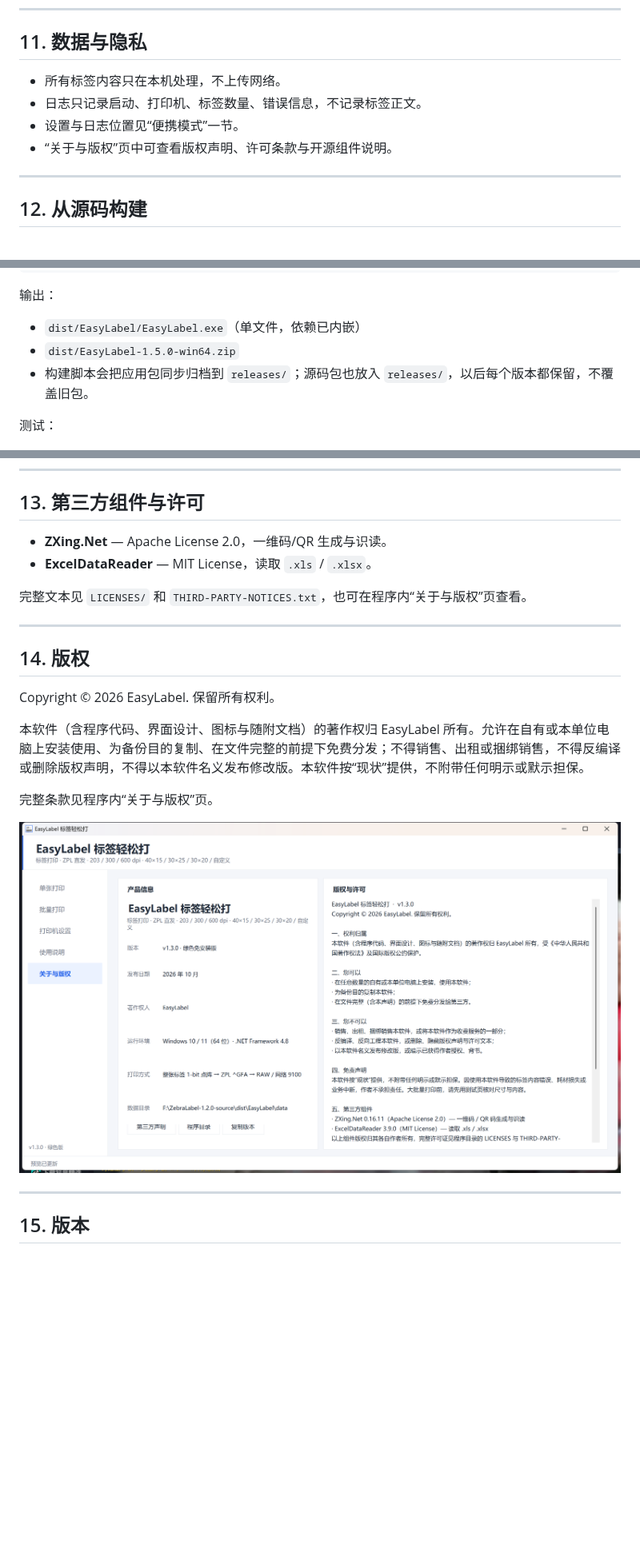
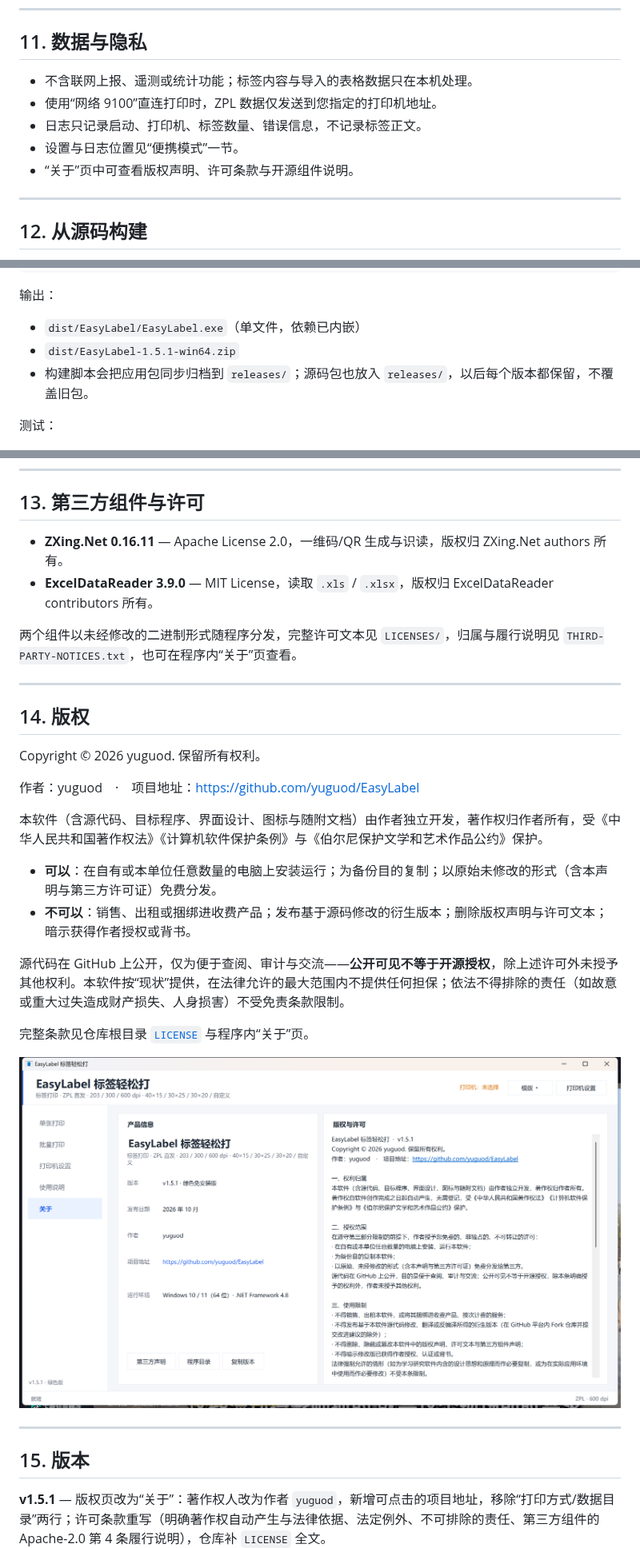
Before and after one commit to yuguod/EasyLabel, a Markdown page: README.md, 3 parts joined by grey strips. Shown at 80% size. GitHub-like rendering; pictures changed too: docs/screenshot-about.png; blank space fills up the shorter version.

```diff
--- a/README.md
+++ b/README.md
@@ -287,10 +287,11 @@ DPI 必须与打印机实际分辨率一致，否则标签会整体偏大/偏小
 
 ## 11. 数据与隐私
 
-- 所有标签内容只在本机处理，不上传网络。
+- 不含联网上报、遥测或统计功能；标签内容与导入的表格数据只在本机处理。
+- 使用“网络 9100”直连打印时，ZPL 数据仅发送到您指定的打印机地址。
 - 日志只记录启动、打印机、标签数量、错误信息，不记录标签正文。
 - 设置与日志位置见“便携模式”一节。
-- “关于与版权”页中可查看版权声明、许可条款与开源组件说明。
+- “关于”页中可查看版权声明、许可条款与开源组件说明。
 
 ---
 
@@ -312,7 +313,7 @@ powershell -NoProfile -ExecutionPolicy Bypass -File .\build.ps1 -Tests
 输出：
 
 - `dist/EasyLabel/EasyLabel.exe`（单文件，依赖已内嵌）
-- `dist/EasyLabel-1.5.0-win64.zip`
+- `dist/EasyLabel-1.5.1-win64.zip`
 - 构建脚本会把应用包同步归档到 `releases/`；源码包也放入 `releases/`，以后每个版本都保留，不覆盖旧包。
 
 测试：
@@ -327,27 +328,35 @@ powershell -NoProfile -ExecutionPolicy Bypass -File .\build.ps1 -Tests
 
 ## 13. 第三方组件与许可
 
-- **ZXing.Net** — Apache License 2.0，一维码/QR 生成与识读。
-- **ExcelDataReader** — MIT License，读取 `.xls` / `.xlsx`。
+- **ZXing.Net 0.16.11** — Apache License 2.0，一维码/QR 生成与识读，版权归 ZXing.Net authors 所有。
+- **ExcelDataReader 3.9.0** — MIT License，读取 `.xls` / `.xlsx`，版权归 ExcelDataReader contributors 所有。
 
-完整文本见 `LICENSES/` 和 `THIRD-PARTY-NOTICES.txt`，也可在程序内“关于与版权”页查看。
+两个组件以未经修改的二进制形式随程序分发，完整许可文本见 `LICENSES/`，归属与履行说明见 `THIRD-PARTY-NOTICES.txt`，也可在程序内“关于”页查看。
 
 ---
 
 ## 14. 版权
 
-Copyright © 2026 EasyLabel. 保留所有权利。
+Copyright © 2026 yuguod. 保留所有权利。
 
-本软件（含程序代码、界面设计、图标与随附文档）的著作权归 EasyLabel 所有。允许在自有或本单位电脑上安装使用、为备份目的复制、在文件完整的前提下免费分发；不得销售、出租或捆绑销售，不得反编译或删除版权声明，不得以本软件名义发布修改版。本软件按“现状”提供，不附带任何明示或默示担保。
+作者：yuguod　·　项目地址：<https://github.com/yuguod/EasyLabel>
 
-完整条款见程序内“关于与版权”页。
+本软件（含源代码、目标程序、界面设计、图标与随附文档）由作者独立开发，著作权归作者所有，受《中华人民共和国著作权法》《计算机软件保护条例》与《伯尔尼保护文学和艺术作品公约》保护。
 
-![关于与版权](docs/screenshot-about.png)
+- **可以**：在自有或本单位任意数量的电脑上安装运行；为备份目的复制；以原始未修改的形式（含本声明与第三方许可证）免费分发。
+- **不可以**：销售、出租或捆绑进收费产品；发布基于源码修改的衍生版本；删除版权声明与许可文本；暗示获得作者授权或背书。
+
+源代码在 GitHub 上公开，仅为便于查阅、审计与交流——**公开可见不等于开源授权**，除上述许可外未授予其他权利。本软件按“现状”提供，在法律允许的最大范围内不提供任何担保；依法不得排除的责任（如故意或重大过失造成财产损失、人身损害）不受免责条款限制。
+
+完整条款见仓库根目录 [`LICENSE`](LICENSE) 与程序内“关于”页。
+
+![关于](docs/screenshot-about.png)
 
 ---
 
 ## 15. 版本
 
+**v1.5.1** — 版权页改为“关于”：著作权人改为作者 `yuguod`，新增可点击的项目地址，移除“打印方式/数据目录”两行；许可条款重写（明确著作权自动产生与法律依据、法定例外、不可排除的责任、第三方组件的 Apache-2.0 第 4 条履行说明），仓库补 `LICENSE` 全文。
 **v1.5.0** — 模版支持 **ZPL 格式文件**：新增“将当前页面保存为 ZPL 模版…”，生成的 `.zpl` 既能直接发给打印机，也在 `^FX` 注释里带上版式信息，可再打开继续编辑；模版库同时列出 `.elbl` 与 `.zpl`（新增“类型”列），外部 `.zpl` 显示指令内容与点数尺寸并支持一键直发、导入、导出、改名。
 **v1.4.0** — 新增 **模版功能**：页头“模版”菜单可把当前规格、版式、字体、边距、自定义布局和示例内容保存为模版（`.elbl`），下次一键打开；模版库支持预览、重命名、删除、导入/导出文件，批量页打开模版只套版式不动数据。同时修复 200% 缩放下页头“模版/打印机设置”和状态栏右侧文字被挤出窗口的问题。
 **v1.3.0** — 更名 **EasyLabel 标签轻松打**：程序名、窗口标题、打印作业名、设置目录统一改为 EasyLabel（旧设置自动迁移）；界面文案去掉打印机品牌与型号；新增“关于与版权”页（产品信息、版权声明、使用许可、第三方组件、商标与免责）。
```
Also changed, not shown: other parts of README.md (+2 -2 lines), 9 other files.
